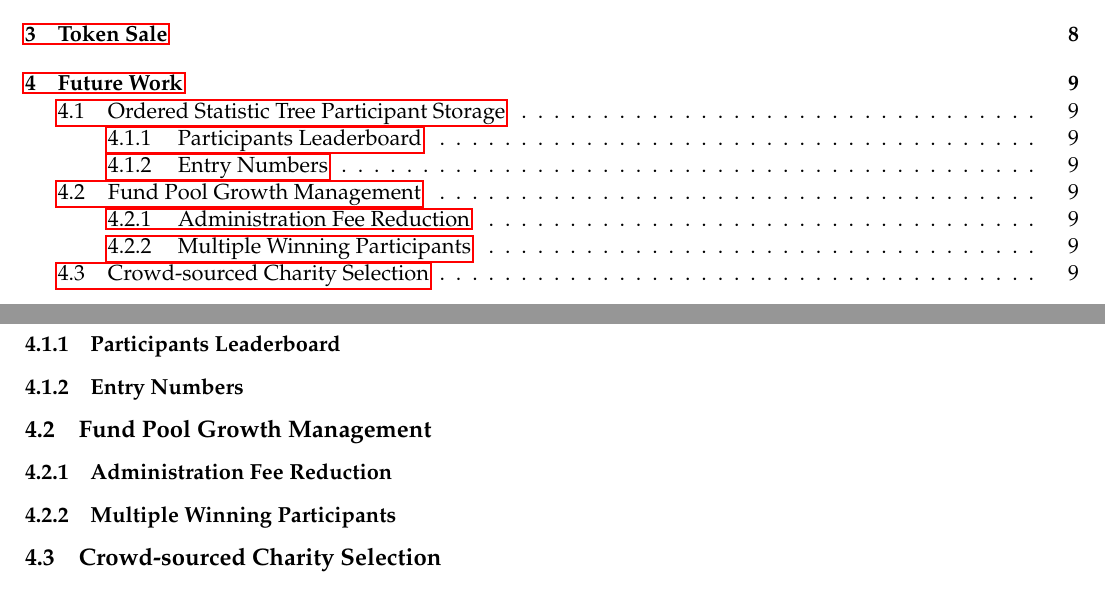
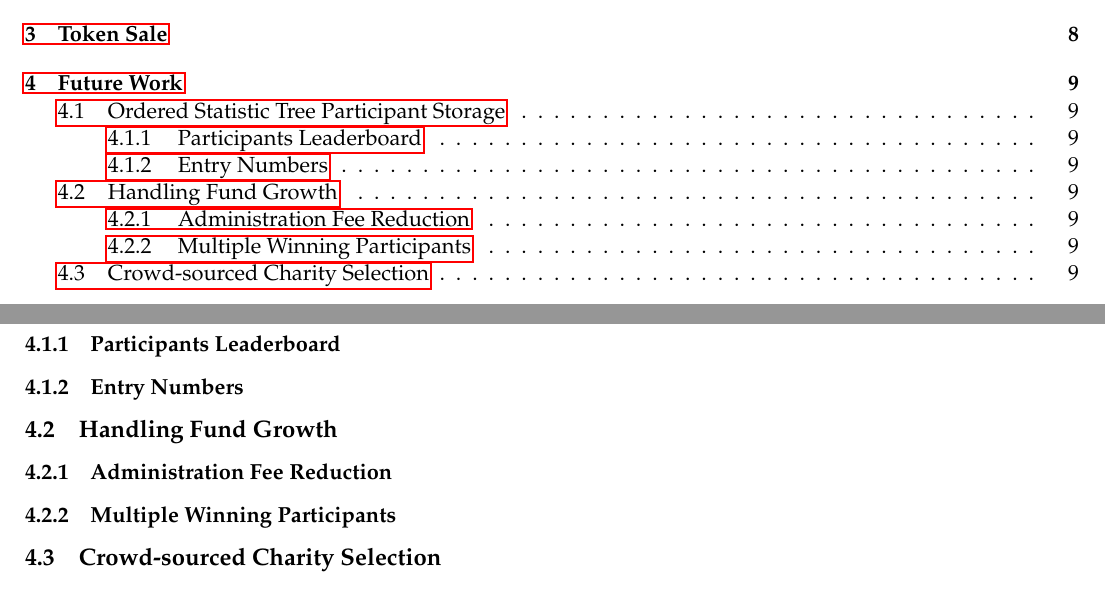
Before and after one commit to TeamPalmTree/charity-whitepaper, a LaTeX paper (seedom.tex): two parts of pages 2 and 9 of 10, joined at a grey line, cut so that both start at the same text. Compiled offline with pdfLaTeX.

Commit message:
changed fund growth future section title

```diff
--- a/seedom.tex
+++ b/seedom.tex
@@ -232,7 +232,7 @@ Never.
 
 \subsubsection{Entry Numbers}
 
-\subsection{Fund Pool Growth Management}
+\subsection{Handling Fund Growth}
 
 \subsubsection{Administration Fee Reduction}
 
```
Also changed, not shown: seedom.pdf.
